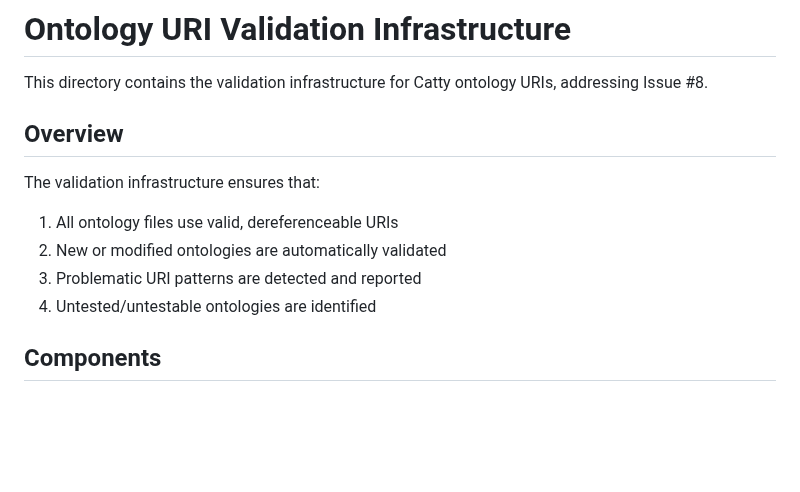
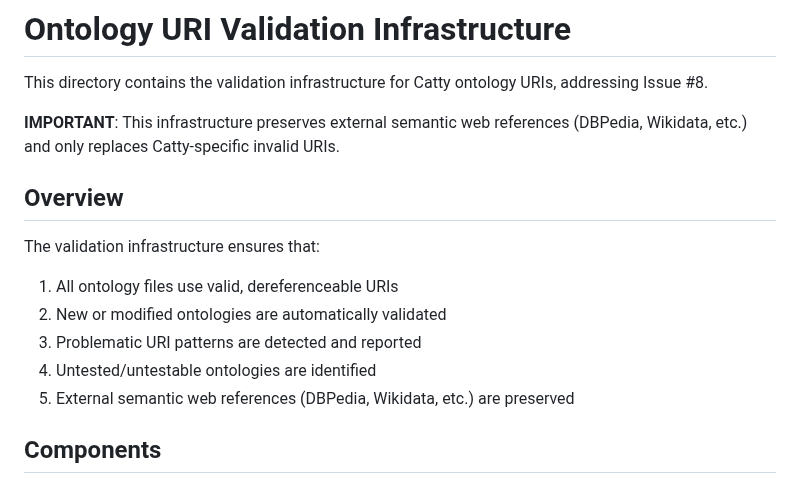
Before and after one commit to metavacua/CategoricalReasoner, a Markdown page: tools/test_README.md, the part around the change. GitHub-like rendering; blank space fills up the shorter version.

Commit message:
Update tools/test_README.md [skip ci]

```diff
--- a/tools/test_README.md
+++ b/tools/test_README.md
@@ -1,6 +1,8 @@
 # Ontology URI Validation Infrastructure
 
 This directory contains the validation infrastructure for Catty ontology URIs, addressing Issue #8.
+
+**IMPORTANT**: This infrastructure preserves external semantic web references (DBPedia, Wikidata, etc.) and only replaces Catty-specific invalid URIs.
 
 ## Overview
 
@@ -9,6 +11,7 @@ The validation infrastructure ensures that:
 2. New or modified ontologies are automatically validated
 3. Problematic URI patterns are detected and reported
 4. Untested/untestable ontologies are identified
+5. External semantic web references (DBPedia, Wikidata, etc.) are preserved
 
 ## Components
 
```
